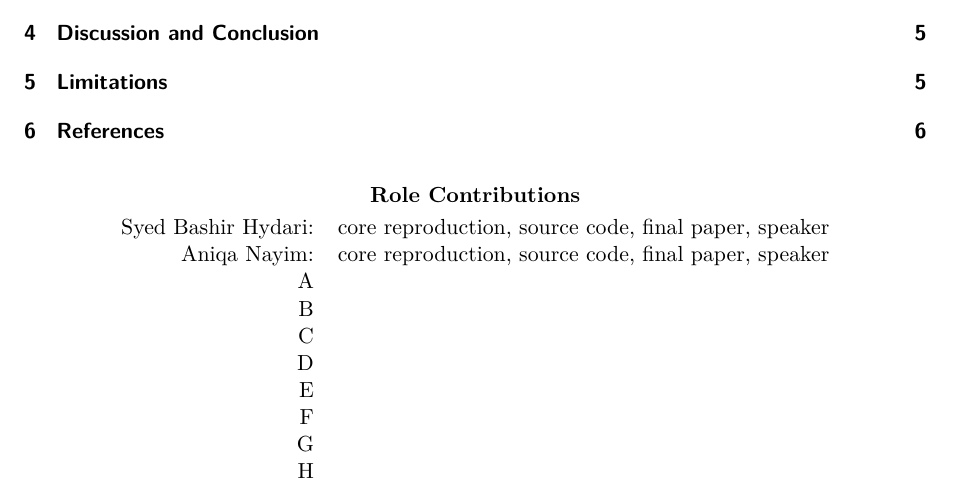
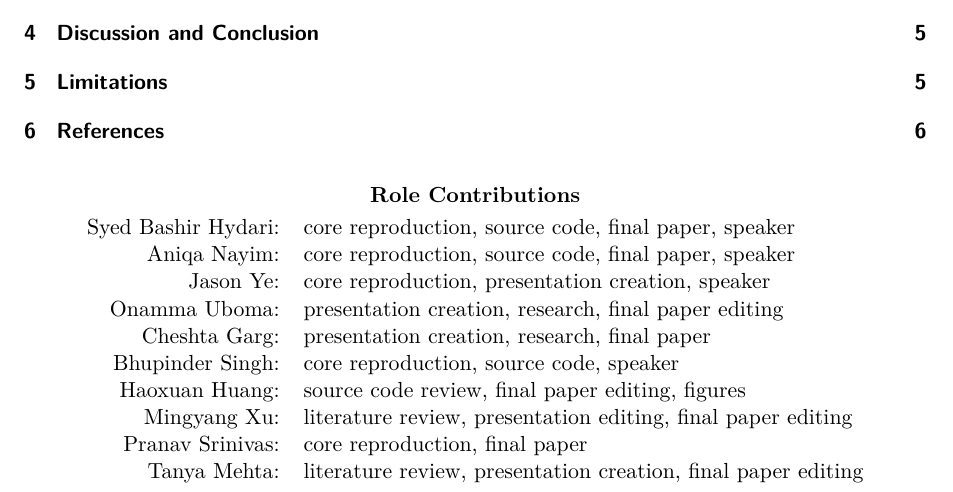
Before and after one commit to syedhydari/kelly-literature-examination, a Quarto document (report/Final_Report.qmd): part of page 1 of 6, cut so that both start at the same text. Rendered offline with R 4.5, knitr and Pandoc in place of Quarto, then LaTeX, with nearby package versions.

Commit message:
Update Final_Report.qmd

```diff
--- a/report/Final_Report.qmd
+++ b/report/Final_Report.qmd
@@ -37,14 +37,14 @@ editor: source
 \begin{tabular}{rl}
 Syed Bashir Hydari: & core reproduction, source code, final paper, speaker \\
 Aniqa Nayim: & core reproduction, source code, final paper, speaker \\
-A \\
-B \\
-C \\
-D \\
-E \\
-F \\
-G \\
-H \\
+Jason Ye: & core reproduction, presentation creation, speaker \\
+Onamma Uboma:  & presentation creation, research, final paper editing \\
+Cheshta Garg: & presentation creation, research, final paper \\
+Bhupinder Singh: & core reproduction, source code, speaker \\
+Haoxuan Huang: & source code review, final paper editing, figures\\
+Mingyang Xu: & literature review, presentation editing, final paper editing \\
+Pranav Srinivas: & core reproduction, final paper \\
+Tanya Mehta: & literature review, presentation creation, final paper editing \\
 \end{tabular}
 \end{center}
 \newpage
```
